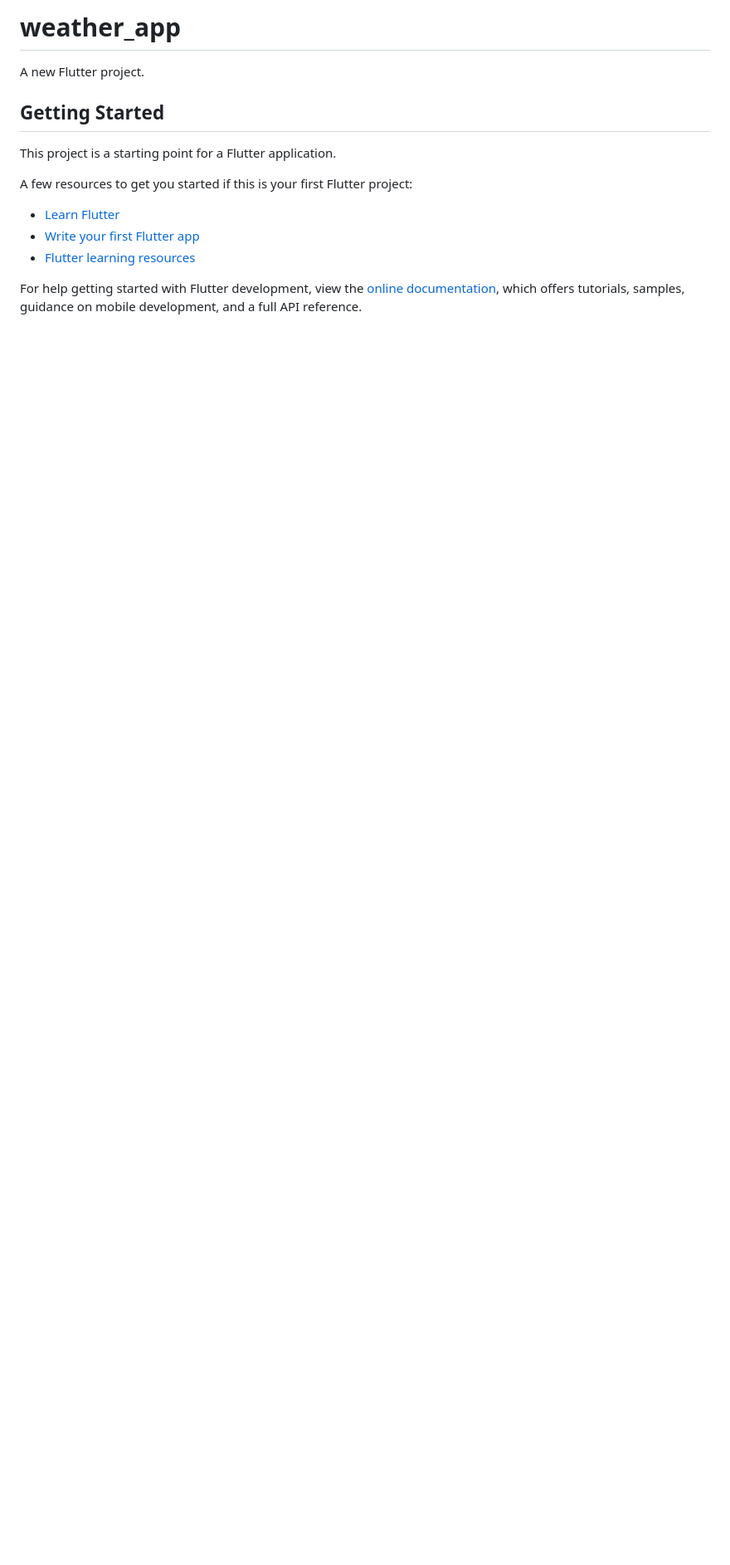
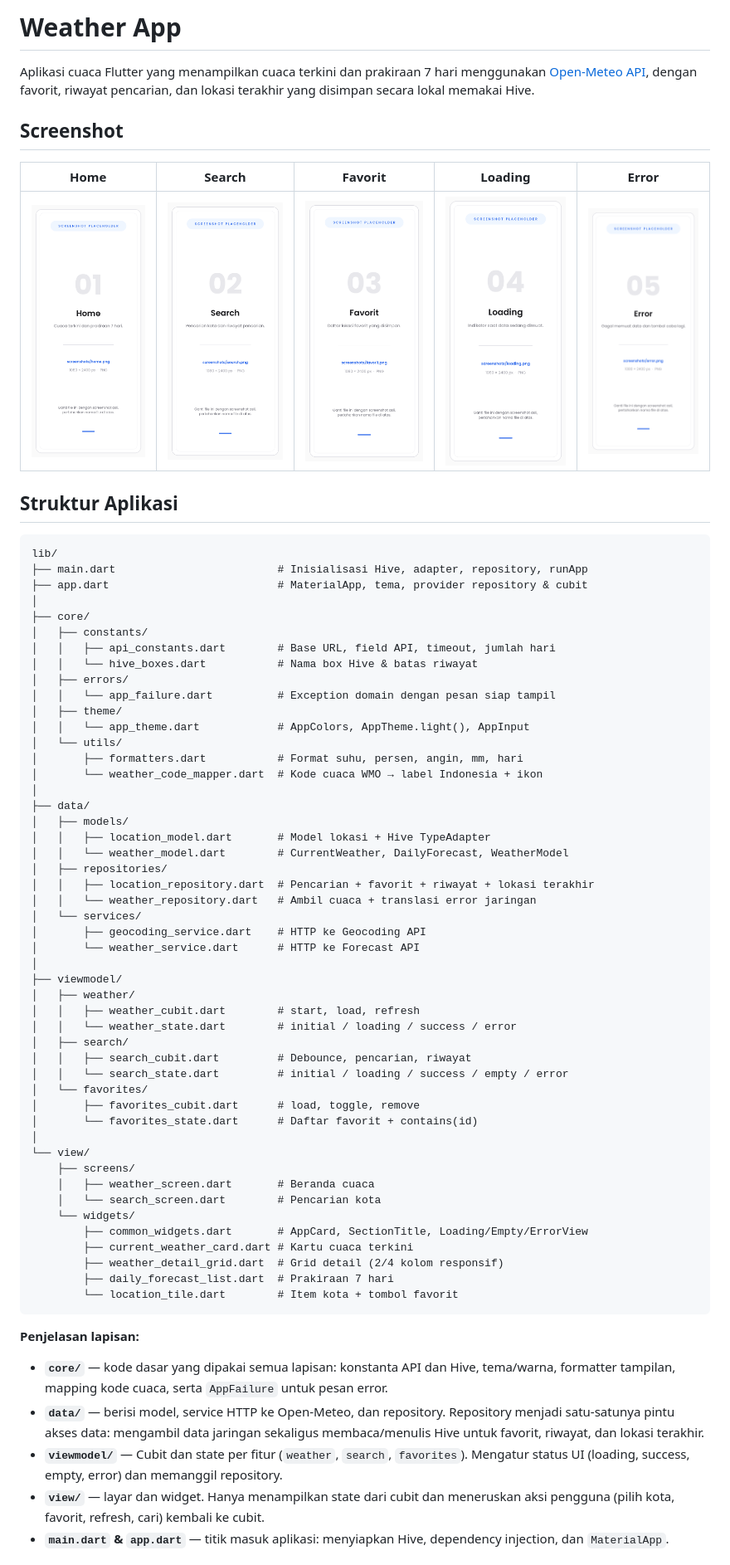
Before and after one commit to faqihardi/H1D024047-Responsi-Mobile-Shift-F-Flutter, a Markdown page: README.md, the part around one of its changes. Shown at 83% size. GitHub-like rendering; pictures changed too: screenshots/error.png (added), screenshots/favorit.png (added), screenshots/home.png (added); blank space fills up the shorter version.

````diff
--- a/README.md
+++ b/README.md
@@ -1,17 +1,79 @@
-# weather_app
+# Weather App
 
-A new Flutter project.
+Aplikasi cuaca Flutter yang menampilkan cuaca terkini dan prakiraan 7 hari menggunakan
+[Open-Meteo API](https://open-meteo.com/), dengan favorit, riwayat pencarian, dan lokasi
+terakhir yang disimpan secara lokal memakai Hive.
 
-## Getting Started
+## Screenshot
 
-This project is a starting point for a Flutter application.
+| Home | Search | Favorit | Loading | Error |
+|---|---|---|---|---|
+| ![](screenshots/home.png) | ![](screenshots/search.png) | ![](screenshots/favorit.png) | ![](screenshots/loading.png) | ![](screenshots/error.png) |
 
-A few resources to get you started if this is your first Flutter project:
+## Struktur Aplikasi
 
-- [Learn Flutter](https://docs.flutter.dev/get-started/learn-flutter)
-- [Write your first Flutter app](https://docs.flutter.dev/get-started/codelab)
-- [Flutter learning resources](https://docs.flutter.dev/reference/learning-resources)
+```text
+lib/
+├── main.dart                         # Inisialisasi Hive, adapter, repository, runApp
+├── app.dart                          # MaterialApp, tema, provider repository & cubit
+│
+├── core/
+│   ├── constants/
+│   │   ├── api_constants.dart        # Base URL, field API, timeout, jumlah hari
+│   │   └── hive_boxes.dart           # Nama box Hive & batas riwayat
+│   ├── errors/
+│   │   └── app_failure.dart          # Exception domain dengan pesan siap tampil
+│   ├── theme/
+│   │   └── app_theme.dart            # AppColors, AppTheme.light(), AppInput
+│   └── utils/
+│       ├── formatters.dart           # Format suhu, persen, angin, mm, hari
+│       └── weather_code_mapper.dart  # Kode cuaca WMO → label Indonesia + ikon
+│
+├── data/
+│   ├── models/
+│   │   ├── location_model.dart       # Model lokasi + Hive TypeAdapter
+│   │   └── weather_model.dart        # CurrentWeather, DailyForecast, WeatherModel
+│   ├── repositories/
+│   │   ├── location_repository.dart  # Pencarian + favorit + riwayat + lokasi terakhir
+│   │   └── weather_repository.dart   # Ambil cuaca + translasi error jaringan
+│   └── services/
+│       ├── geocoding_service.dart    # HTTP ke Geocoding API
+│       └── weather_service.dart      # HTTP ke Forecast API
+│
+├── viewmodel/
+│   ├── weather/
+│   │   ├── weather_cubit.dart        # start, load, refresh
+│   │   └── weather_state.dart        # initial / loading / success / error
+│   ├── search/
+│   │   ├── search_cubit.dart         # Debounce, pencarian, riwayat
+│   │   └── search_state.dart         # initial / loading / success / empty / error
+│   └── favorites/
+│       ├── favorites_cubit.dart      # load, toggle, remove
+│       └── favorites_state.dart      # Daftar favorit + contains(id)
+│
+└── view/
+    ├── screens/
+    │   ├── weather_screen.dart       # Beranda cuaca
+    │   └── search_screen.dart        # Pencarian kota
+    └── widgets/
+        ├── common_widgets.dart       # AppCard, SectionTitle, Loading/Empty/ErrorView
+        ├── current_weather_card.dart # Kartu cuaca terkini
+        ├── weather_detail_grid.dart  # Grid detail (2/4 kolom responsif)
+        ├── daily_forecast_list.dart  # Prakiraan 7 hari
+        └── location_tile.dart        # Item kota + tombol favorit
+```
 
-For help getting started with Flutter development, view the
-[online documentation](https://docs.flutter.dev/), which offers tutorials,
-samples, guidance on mobile development, and a full API reference.
+**Penjelasan lapisan:**
+
+- **`core/`** — kode dasar yang dipakai semua lapisan: konstanta API dan Hive, tema/warna,
+  formatter tampilan, mapping kode cuaca, serta `AppFailure` untuk pesan error.
+- **`data/`** — berisi model, service HTTP ke Open-Meteo, dan repository. Repository menjadi
+  satu-satunya pintu akses data: mengambil data jaringan sekaligus membaca/menulis Hive
+  untuk favorit, riwayat, dan lokasi terakhir.
+- **`viewmodel/`** — Cubit dan state per fitur (`weather`, `search`, `favorites`). Mengatur
+  status UI (loading, success, empty, error) dan memanggil repository.
+- **`view/`** — layar dan widget. Hanya menampilkan state dari cubit dan meneruskan aksi
+  pengguna (pilih kota, favorit, refresh, cari) kembali ke cubit.
+- **`main.dart` & `app.dart`** — titik masuk aplikasi: menyiapkan Hive, dependency
+  injection, dan `MaterialApp`.
+
````
Also changed, not shown: other parts of README.md (+14 -0 lines), 6 other files.
